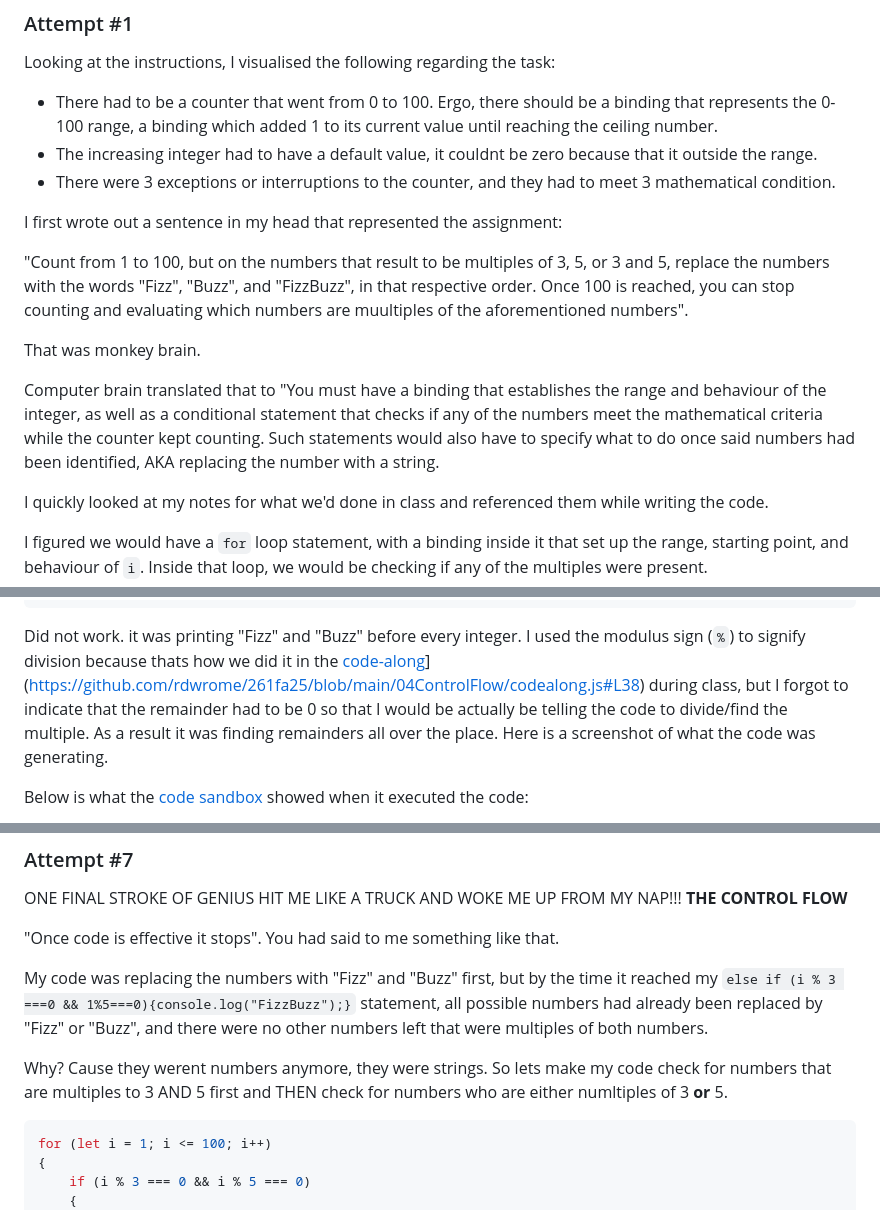
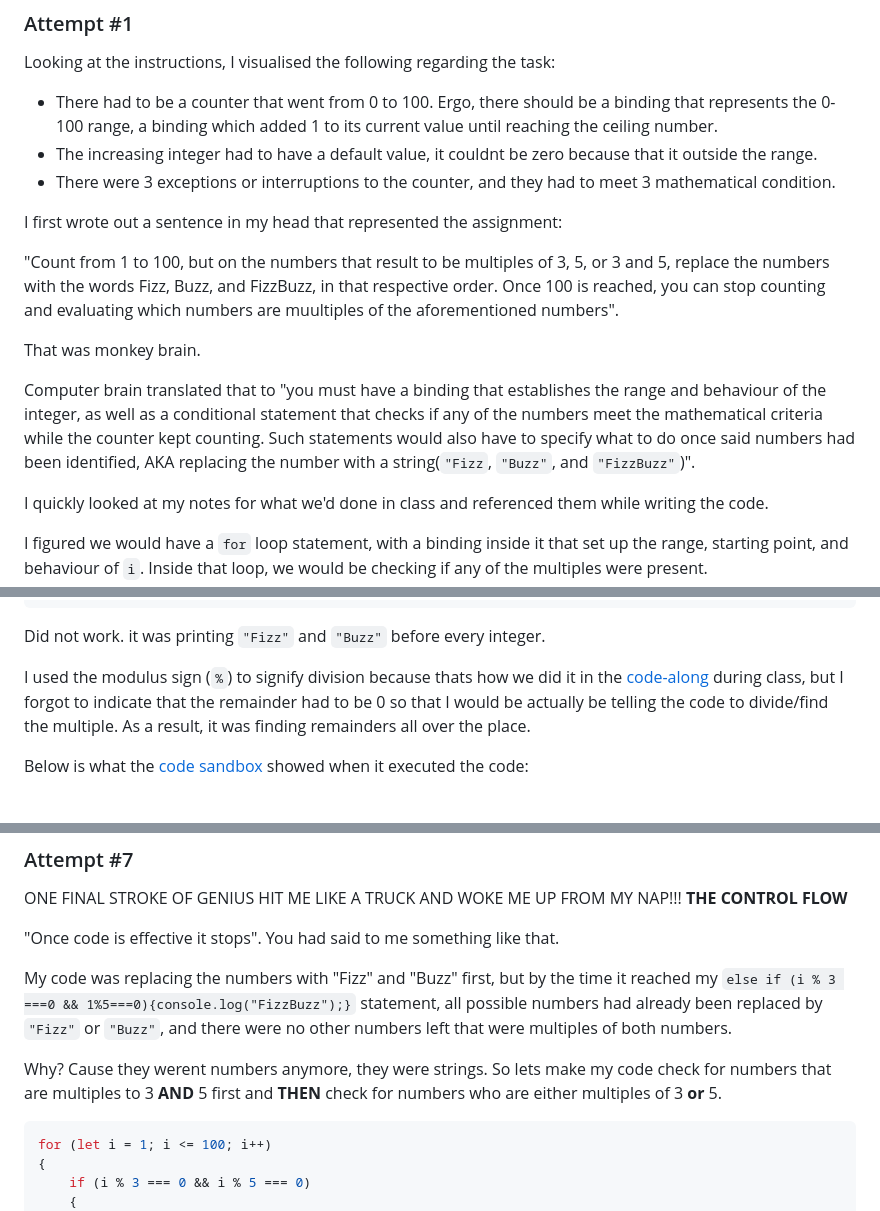
Before and after one commit to dannycastroaudio/itp, a Markdown page: FizzBuss/README.md, 3 parts joined by grey strips. Rendered like a GitHub page.

Commit message:
last readme edits

`````diff
--- a/FizzBuss/README.md
+++ b/FizzBuss/README.md
@@ -14,11 +14,11 @@ Looking at the instructions, I visualised the following regarding the task:
 
 I first wrote out a sentence in my head that represented the assignment:
 
-"Count from 1 to 100, but on the numbers that result to be multiples of 3, 5, or 3 and 5, replace the numbers with the words "Fizz", "Buzz", and "FizzBuzz", in that respective order. Once 100 is reached, you can stop counting and evaluating which numbers are muultiples of the aforementioned numbers".
+"Count from 1 to 100, but on the numbers that result to be multiples of 3, 5, or 3 and 5, replace the numbers with the words Fizz, Buzz, and FizzBuzz, in that respective order. Once 100 is reached, you can stop counting and evaluating which numbers are muultiples of the aforementioned numbers".
 
 That was monkey brain.
 
-Computer brain translated that to "You must have a binding that establishes the range and behaviour of the integer, as well as a conditional statement that checks if any of the numbers meet the mathematical criteria while the counter kept counting. Such statements would also have to specify what to do once said numbers had been identified, AKA replacing the number with a string.
+Computer brain translated that to "you must have a binding that establishes the range and behaviour of the integer, as well as a conditional statement that checks if any of the numbers meet the mathematical criteria while the counter kept counting. Such statements would also have to specify what to do once said numbers had been identified, AKA replacing the number with a string(`"Fizz`, `"Buzz"`, and `"FizzBuzz"`)".
 
 I quickly looked at my notes for what we'd done in class and referenced them while writing the code.
 
@@ -41,7 +41,9 @@ for (let i = 1; i<=100; i++)
 }
 ````
 
-Did not work. it was printing "Fizz" and "Buzz" before every integer. I used the modulus sign (`%`) to signify division because thats how we did it in the [code-along](https://github.com/rdwrome/261fa25/blob/main/04ControlFlow/codealong.js)](https://github.com/rdwrome/261fa25/blob/main/04ControlFlow/codealong.js#L38) during class, but I forgot to indicate that the remainder had to be 0 so that I would be actually be telling the code to divide/find the multiple. As a result it was finding remainders all over the place. Here is a screenshot of what the code was generating.
+Did not work. it was printing `"Fizz"` and `"Buzz"` before every integer.
+
+I used the modulus sign (`%`) to signify division because thats how we did it in the [code-along](https://github.com/rdwrome/261fa25/blob/main/04ControlFlow/codealong.js) during class, but I forgot to indicate that the remainder had to be 0 so that I would be actually be telling the code to divide/find the multiple. As a result, it was finding remainders all over the place.
 
 Below is what the [code sandbox](https://eloquentjavascript.net/code/) showed when it executed the code:
 
@@ -241,9 +247,9 @@ ONE FINAL STROKE OF GENIUS HIT ME LIKE A TRUCK AND WOKE ME UP FROM MY NAP!!! **T
 
 "Once code is effective it stops". You had said to me something like that.
 
-My code was replacing the numbers with "Fizz" and "Buzz" first, but by the time it reached my `else if (i % 3 ===0 && 1%5===0){console.log("FizzBuzz");}` statement, all possible numbers had already been replaced by "Fizz" or "Buzz", and there were no other numbers left that were multiples of both numbers.
+My code was replacing the numbers with "Fizz" and "Buzz" first, but by the time it reached my `else if (i % 3 ===0 && 1%5===0){console.log("FizzBuzz");}` statement, all possible numbers had already been replaced by `"Fizz"` or `"Buzz"`, and there were no other numbers left that were multiples of both numbers.
 
-Why? Cause they werent numbers anymore, they were strings. So lets make my code check for numbers that are multiples to 3 AND 5 first and THEN check for numbers who are either numltiples of 3 **or** 5.
+Why? Cause they werent numbers anymore, they were strings. So lets make my code check for numbers that are multiples to 3 **AND** 5 first and **THEN** check for numbers who are either multiples of 3 **or** 5.
 
 ````javascript
 for (let i = 1; i <= 100; i++)
`````
Also changed, not shown: other parts of FizzBuss/README.md (+9 -5 lines).
